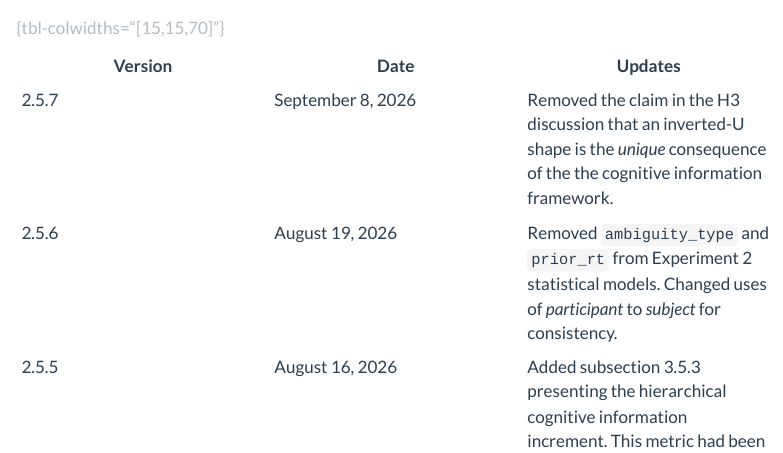
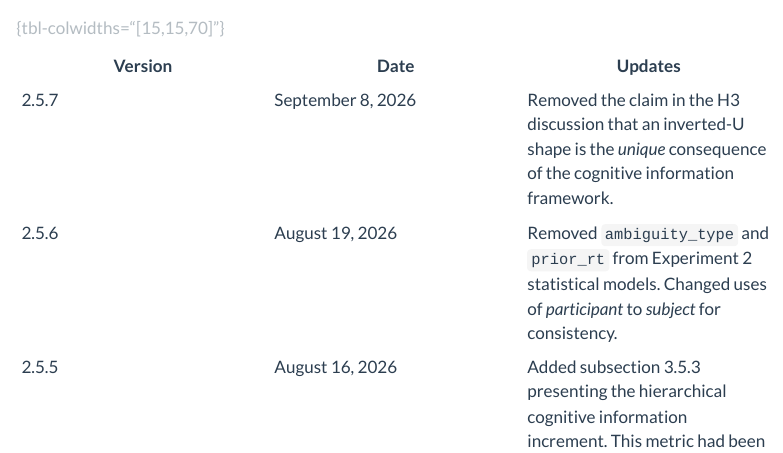
Before and after one commit to nicholasmeister/cognitive-warrant, a Quarto document (pages/change-log.qmd): the page in a window 1100 px wide, from 200 px down. Rendered offline with R 4.5, knitr and Pandoc in place of Quarto, with nearby package versions; menus at the side of the page are left out.

Commit message:
Minor edit to change log

```diff
--- a/pages/change-log.qmd
+++ b/pages/change-log.qmd
@@ -12,7 +12,7 @@ This page lists versions of my documents and the corresponding changes.
 
 | Version | Date | Updates |
 | ----- | ----- | ----- |
-| 2.5.7 | September 8, 2026 | Removed the claim in the H3 discussion that an inverted-U shape is the *unique* consequence of the the cognitive information framework. |
+| 2.5.7 | September 8, 2026 | Removed the claim in the H3 discussion that an inverted-U shape is the *unique* consequence of the cognitive information framework. |
 | 2.5.6 | August 19, 2026 | Removed `ambiguity_type` and `prior_rt` from Experiment 2 statistical models. Changed uses of *participant* to *subject* for consistency. |
 | 2.5.5 | August 16, 2026 | Added subsection 3.5.3 presenting the hierarchical cognitive information increment. This metric had been inadvertently dropped from the capstone project but it is necessary for justification of the surrogate used in the pCI-Gradient Ascent document. |
 | 2.5.4 | August 16, 2026 | Clarified (in Section 4.4.5. Computational Semantic Measures) the numbering of the two sentence frames used for calculating BERT cosine distance between the context embeddings and subject heading embeddings in Experiment 2. This now aligns with Section 4.4.6. Dependent and Independent Variables.  |
```
Also changed, not shown: docs/search.json, 1 other file.
